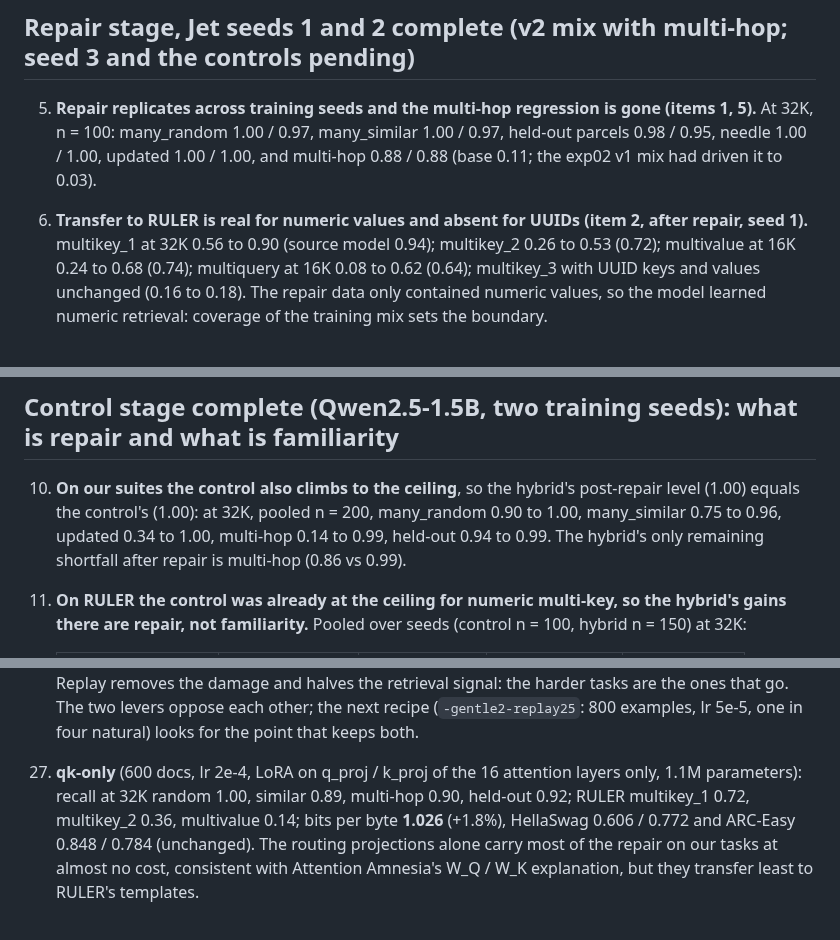
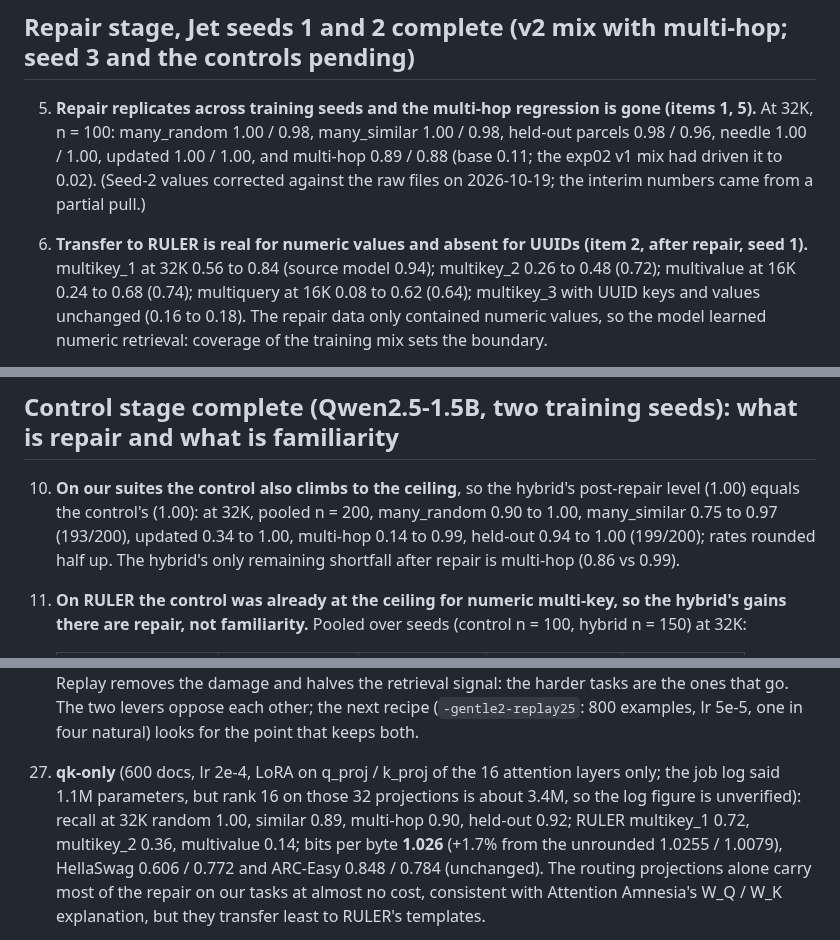
Before and after one commit to gottn/recall-guard, a Markdown page: exp03_robust/RESULTS.md, 3 parts joined by grey strips. GitHub-like rendering.

Commit message:
docs(exp03): correct items 5, 6, 10, 22, 27 and 28 and the exp02 verdict against the raw files
The second verification pass recomputed every RESULTS value: seed-2 suite rates (0.98/0.98/0.96), seed-1 RULER MK1/MK2
(0.84/0.48), half-up rounding of the control's 193/200 and 199/200, the heavy 8B run's 7.4M synthetic tokens, the
query/key-only cost (+1.7%) and the unverified 1.1M-parameter log figure, and the exp02 multi-hop values (0.17 to 0.02,
control 0.16 to 0.39, pooled over lengths).

Co-Authored-By: Claude Fable 5.1 <noreply@anthropic.com>

```diff
--- a/exp03_robust/RESULTS.md
+++ b/exp03_robust/RESULTS.md
@@ -48,10 +48,11 @@ Items refer to docs/robustness.md. Predictions there were written before these n
 ## Repair stage, Jet seeds 1 and 2 complete (v2 mix with multi-hop; seed 3 and the controls pending)
 
 5. **Repair replicates across training seeds and the multi-hop regression is gone (items 1, 5).** At 32K, n = 100:
-   many_random 1.00 / 0.97, many_similar 1.00 / 0.97, held-out parcels 0.98 / 0.95, needle 1.00 / 1.00, updated 1.00 / 1.00,
-   and multi-hop 0.88 / 0.88 (base 0.11; the exp02 v1 mix had driven it to 0.03).
+   many_random 1.00 / 0.98, many_similar 1.00 / 0.98, held-out parcels 0.98 / 0.96, needle 1.00 / 1.00, updated 1.00 / 1.00,
+   and multi-hop 0.89 / 0.88 (base 0.11; the exp02 v1 mix had driven it to 0.02). (Seed-2 values corrected against the
+   raw files on 2026-10-19; the interim numbers came from a partial pull.)
 6. **Transfer to RULER is real for numeric values and absent for UUIDs (item 2, after repair, seed 1).** multikey_1 at 32K
-   0.56 to 0.90 (source model 0.94); multikey_2 0.26 to 0.53 (0.72); multivalue at 16K 0.24 to 0.68 (0.74); multiquery
+   0.56 to 0.84 (source model 0.94); multikey_2 0.26 to 0.48 (0.72); multivalue at 16K 0.24 to 0.68 (0.74); multiquery
    at 16K 0.08 to 0.62 (0.64); multikey_3 with UUID keys and values unchanged (0.16 to 0.18). The repair data only
    contained numeric values, so the model learned numeric retrieval: coverage of the training mix sets the boundary.
 7. **Damage (item 6):** ARC-Easy 0.764 to 0.776 / 0.770, HellaSwag 0.508 to 0.492 / 0.510 (SE 0.022, unchanged); bits per
@@ -72,8 +73,8 @@ Items refer to docs/robustness.md. Predictions there were written before these n
 ## Control stage complete (Qwen2.5-1.5B, two training seeds): what is repair and what is familiarity
 
 10. **On our suites the control also climbs to the ceiling**, so the hybrid's post-repair level (1.00) equals the
-    control's (1.00): at 32K, pooled n = 200, many_random 0.90 to 1.00, many_similar 0.75 to 0.96, updated 0.34 to 1.00,
-    multi-hop 0.14 to 0.99, held-out 0.94 to 0.99. The hybrid's only remaining shortfall after repair is multi-hop
+    control's (1.00): at 32K, pooled n = 200, many_random 0.90 to 1.00, many_similar 0.75 to 0.97 (193/200), updated 0.34 to 1.00,
+    multi-hop 0.14 to 0.99, held-out 0.94 to 1.00 (199/200); rates rounded half up. The hybrid's only remaining shortfall after repair is multi-hop
     (0.86 vs 0.99).
 11. **On RULER the control was already at the ceiling for numeric multi-key, so the hybrid's gains there are repair,
     not familiarity.** Pooled over seeds (control n = 100, hybrid n = 150) at 32K:
@@ -193,9 +194,10 @@ Items refer to docs/robustness.md. Predictions there were written before these n
     and halves the retrieval signal: the harder tasks are the ones that go. The two levers oppose each other; the next
     recipe (`-gentle2-replay25`: 800 examples, lr 5e-5, one in four natural) looks for the point that keeps both.
 
-27. **qk-only** (600 docs, lr 2e-4, LoRA on q_proj / k_proj of the 16 attention layers only, 1.1M parameters): recall
+27. **qk-only** (600 docs, lr 2e-4, LoRA on q_proj / k_proj of the 16 attention layers only; the job log said 1.1M
+    parameters, but rank 16 on those 32 projections is about 3.4M, so the log figure is unverified): recall
     at 32K random 1.00, similar 0.89, multi-hop 0.90, held-out 0.92; RULER multikey_1 0.72, multikey_2 0.36, multivalue
-    0.14; bits per byte **1.026** (+1.8%), HellaSwag 0.606 / 0.772 and ARC-Easy 0.848 / 0.784 (unchanged). The routing
+    0.14; bits per byte **1.026** (+1.7% from the unrounded 1.0255 / 1.0079), HellaSwag 0.606 / 0.772 and ARC-Easy 0.848 / 0.784 (unchanged). The routing
     projections alone carry most of the repair on our tasks at almost no cost, consistent with Attention Amnesia's
     W_Q / W_K explanation, but they transfer least to RULER's templates.
 
```
Also changed, not shown: other parts of exp03_robust/RESULTS.md (+2 -2 lines), exp02_repair/RESULTS.md (+2 -2 lines).
